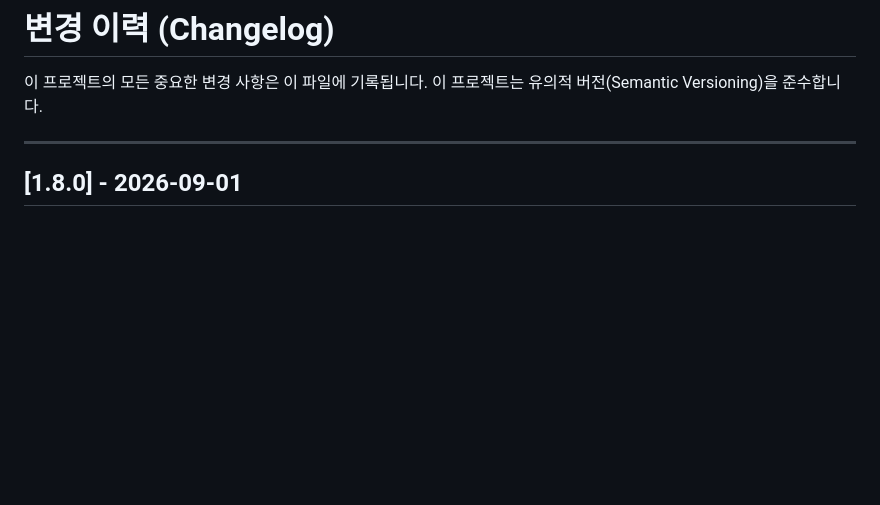
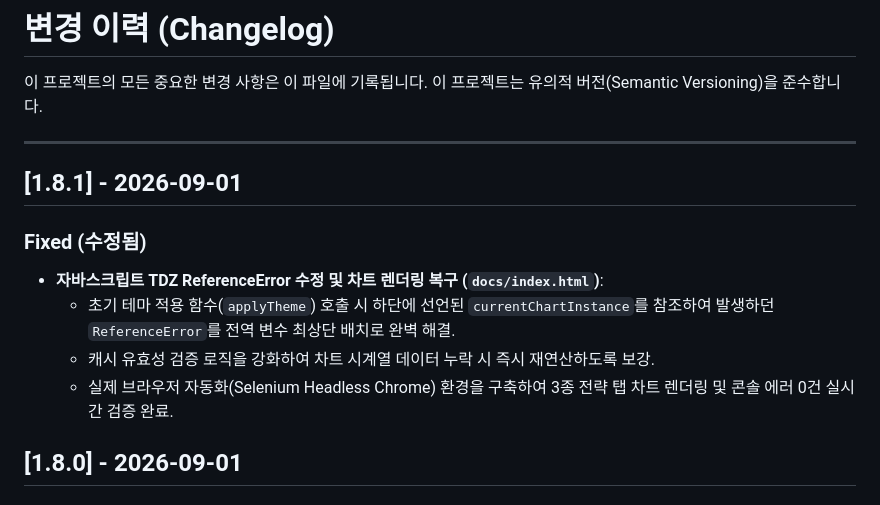
Before and after one commit to haksoo0918/quant-bitcoin, a Markdown page: CHANGELOG.md, the part around the change. Rendered like a GitHub page; blank space fills up the shorter version.

Commit message:
docs: v1.8.1 변경 이력 문서화 (차트 렌더링 TDZ 오류 수정 및 브라우저 검증 반영)

```diff
--- a/CHANGELOG.md
+++ b/CHANGELOG.md
@@ -4,6 +4,14 @@
 이 프로젝트는 유의적 버전(Semantic Versioning)을 준수합니다.
 
 ---
+
+## [1.8.1] - 2026-09-01
+
+### Fixed (수정됨)
+- **자바스크립트 TDZ ReferenceError 수정 및 차트 렌더링 복구 (`docs/index.html`)**:
+  - 초기 테마 적용 함수(`applyTheme`) 호출 시 하단에 선언된 `currentChartInstance`를 참조하여 발생하던 `ReferenceError`를 전역 변수 최상단 배치로 완벽 해결.
+  - 캐시 유효성 검증 로직을 강화하여 차트 시계열 데이터 누락 시 즉시 재연산하도록 보강.
+  - 실제 브라우저 자동화(Selenium Headless Chrome) 환경을 구축하여 3종 전략 탭 차트 렌더링 및 콘솔 에러 0건 실시간 검증 완료.
 
 ## [1.8.0] - 2026-09-01
 
```
